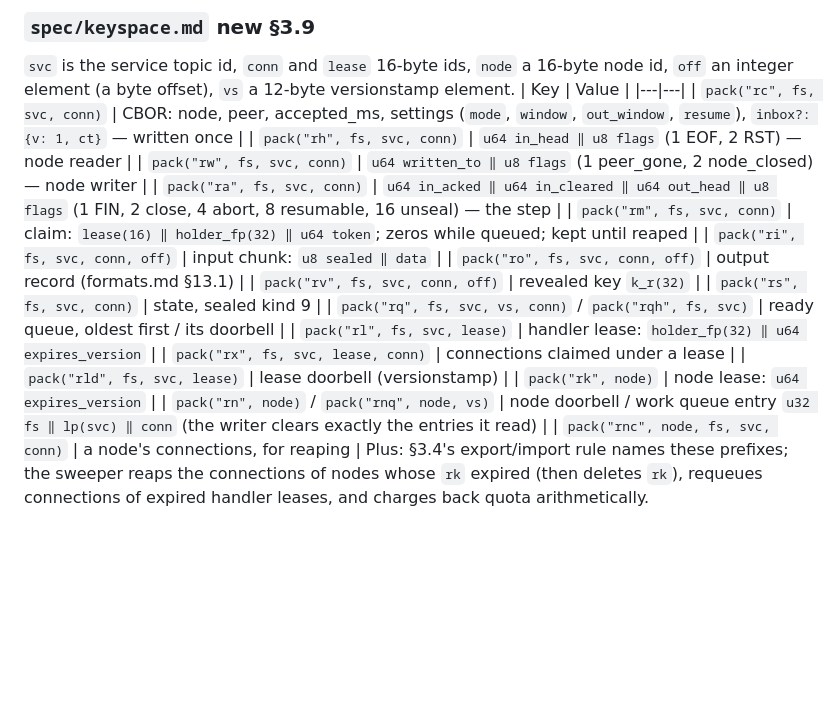
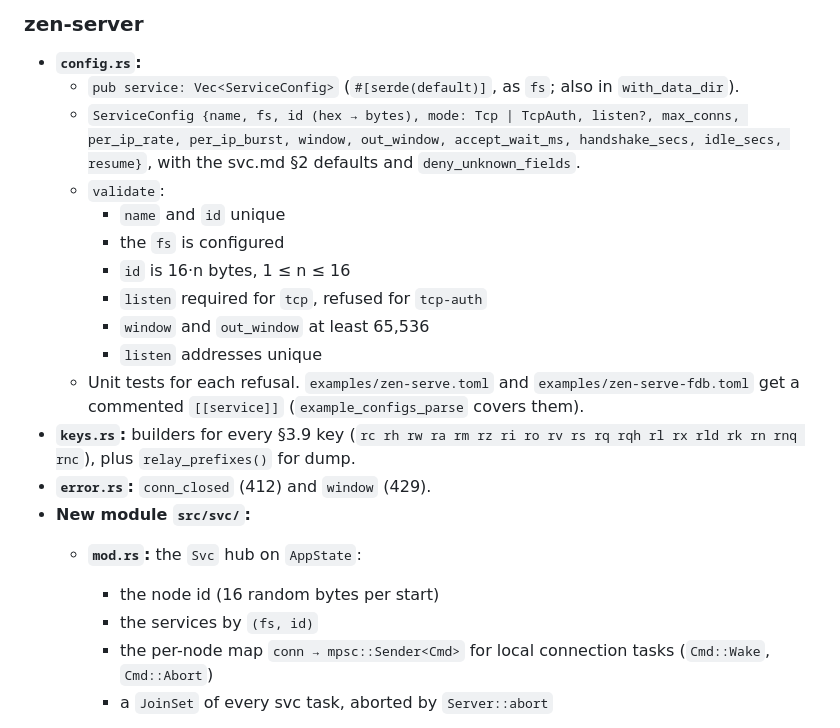
Before and after one commit to kkontosis/zen-serve, a Markdown page: docs/MILESTONE-5.5.md, the part around one of its changes. GitHub-like rendering; blank space fills up the shorter version.

```diff
--- a/docs/MILESTONE-5.5.md
+++ b/docs/MILESTONE-5.5.md
@@ -107,23 +78,22 @@ Spec only, plus zen-core's sealing for the new formats and their vectors (no ser
 
-### `spec/keyspace.md` new §3.9
-`svc` is the service topic id, `conn` and `lease` 16-byte ids, `node` a 16-byte node id, `off` an integer element (a byte offset), `vs` a 12-byte versionstamp element.
-| Key | Value |
-|---|---|
-| `pack("rc", fs, svc, conn)` | CBOR: node, peer, accepted_ms, settings (`mode`, `window`, `out_window`, `resume`), `inbox?: {v: 1, ct}` — written once |
-| `pack("rh", fs, svc, conn)` | `u64 in_head ‖ u8 flags` (1 EOF, 2 RST) — node reader |
-| `pack("rw", fs, svc, conn)` | `u64 written_to ‖ u8 flags` (1 peer_gone, 2 node_closed) — node writer |
-| `pack("ra", fs, svc, conn)` | `u64 in_acked ‖ u64 in_cleared ‖ u64 out_head ‖ u8 flags` (1 FIN, 2 close, 4 abort, 8 resumable, 16 unseal) — the step |
-| `pack("rm", fs, svc, conn)` | claim: `lease(16) ‖ holder_fp(32) ‖ u64 token`; zeros while queued; kept until reaped |
-| `pack("ri", fs, svc, conn, off)` | input chunk: `u8 sealed ‖ data` |
-| `pack("ro", fs, svc, conn, off)` | output record (formats.md §13.1) |
-| `pack("rv", fs, svc, conn, off)` | revealed key `k_r(32)` |
-| `pack("rs", fs, svc, conn)` | state, sealed kind 9 |
-| `pack("rq", fs, svc, vs, conn)` / `pack("rqh", fs, svc)` | ready queue, oldest first / its doorbell |
-| `pack("rl", fs, svc, lease)` | handler lease: `holder_fp(32) ‖ u64 expires_version` |
-| `pack("rx", fs, svc, lease, conn)` | connections claimed under a lease |
-| `pack("rld", fs, svc, lease)` | lease doorbell (versionstamp) |
-| `pack("rk", node)` | node lease: `u64 expires_version` |
-| `pack("rn", node)` / `pack("rnq", node, vs)` | node doorbell / work queue entry `u32 fs ‖ lp(svc) ‖ conn` (the writer clears exactly the entries it read) |
-| `pack("rnc", node, fs, svc, conn)` | a node's connections, for reaping |
-Plus: §3.4's export/import rule names these prefixes; the sweeper reaps the connections of nodes whose `rk` expired (then deletes `rk`), requeues connections of expired handler leases, and charges back quota arithmetically.
+### zen-server
+* **`config.rs`:**
+  * `pub service: Vec<ServiceConfig>` (`#[serde(default)]`, as `fs`; also in `with_data_dir`).
+  * `ServiceConfig {name, fs, id (hex → bytes), mode: Tcp | TcpAuth, listen?, max_conns, per_ip_rate, per_ip_burst, window, out_window, accept_wait_ms, handshake_secs, idle_secs, resume}`, with the svc.md §2 defaults and `deny_unknown_fields`.
+  * `validate`:
+    * `name` and `id` unique
+    * the `fs` is configured
+    * `id` is 16·n bytes, 1 ≤ n ≤ 16
+    * `listen` required for `tcp`, refused for `tcp-auth`
+    * `window` and `out_window` at least 65,536
+    * `listen` addresses unique
+  * Unit tests for each refusal. `examples/zen-serve.toml` and `examples/zen-serve-fdb.toml` get a commented `[[service]]` (`example_configs_parse` covers them).
+* **`keys.rs`:** builders for every §3.9 key (`rc rh rw ra rm rz ri ro rv rs rq rqh rl rx rld rk rn rnq rnc`), plus `relay_prefixes()` for dump.
+* **`error.rs`:** `conn_closed` (412) and `window` (429).
+* **New module `src/svc/`:**
+  * **`mod.rs`:** the `Svc` hub on `AppState`:
+    * the node id (16 random bytes per start)
+    * the services by `(fs, id)`
+    * the per-node map `conn → mpsc::Sender<Cmd>` for local connection tasks (`Cmd::Wake`, `Cmd::Abort`)
+    * a `JoinSet` of every svc task, aborted by `Server::abort`
 
```
Also changed, not shown: other parts of docs/MILESTONE-5.5.md (+104 -61 lines).
